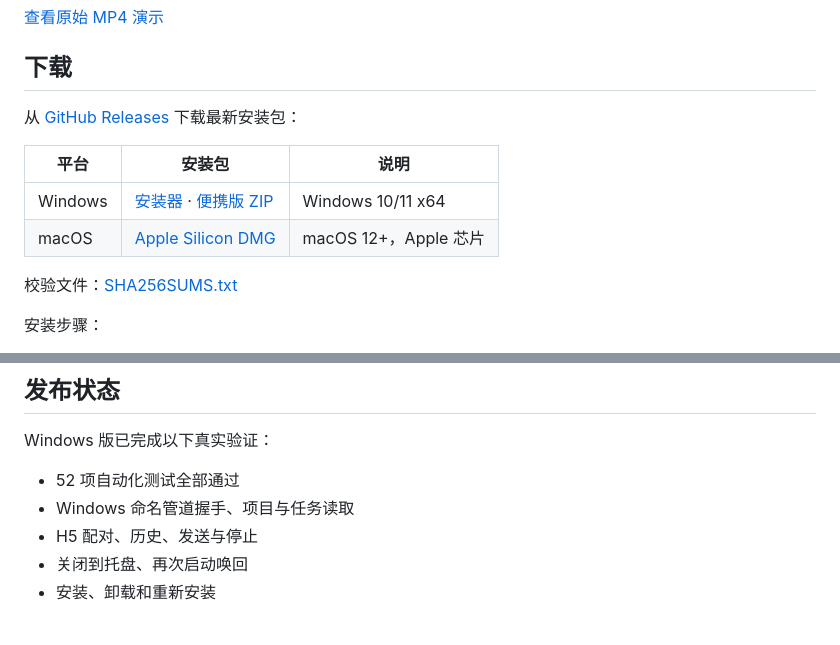
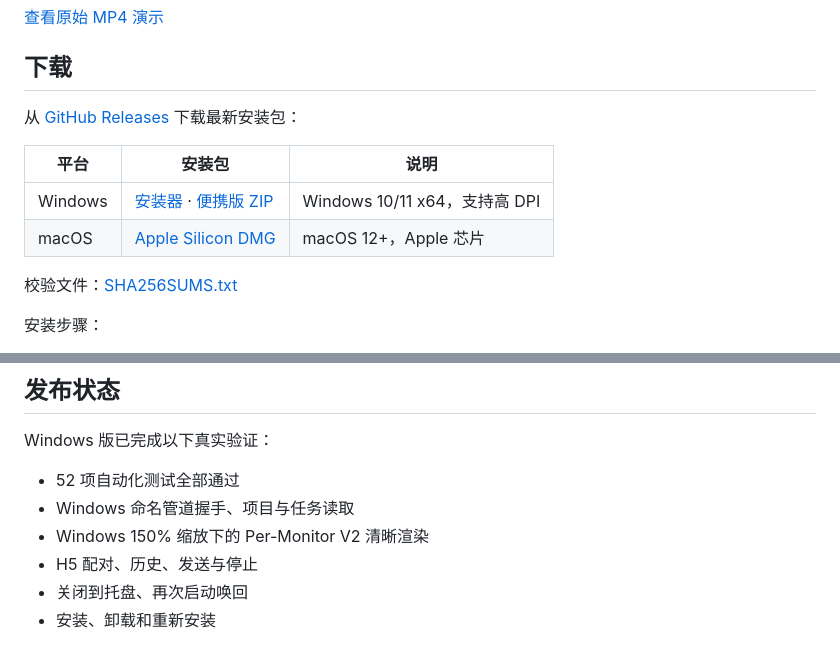
Before and after one commit to lijiahao66666/codex-phone-assistant, a Markdown page: README.md, 2 parts joined by grey strips. Drawn GitHub-style.

```diff
--- a/README.md
+++ b/README.md
@@ -22,6 +22,6 @@
 
 | 平台 | 安装包 | 说明 |
 | --- | --- | --- |
-| Windows | [安装器](https://github.com/lijiahao66666/codex-phone-assistant/releases/download/v0.1.0/codex-phone-assistant-windows-x64-setup.exe) · [便携版 ZIP](https://github.com/lijiahao66666/codex-phone-assistant/releases/download/v0.1.0/codex-phone-assistant-windows-x64.zip) | Windows 10/11 x64 |
-| macOS | [Apple Silicon DMG](https://github.com/lijiahao66666/codex-phone-assistant/releases/download/v0.1.0/codex-phone-assistant-macos-arm64.dmg) | macOS 12+，Apple 芯片 |
+| Windows | [安装器](https://github.com/lijiahao66666/codex-phone-assistant/releases/download/v0.1.1/codex-phone-assistant-windows-x64-setup.exe) · [便携版 ZIP](https://github.com/lijiahao66666/codex-phone-assistant/releases/download/v0.1.1/codex-phone-assistant-windows-x64.zip) | Windows 10/11 x64，支持高 DPI |
+| macOS | [Apple Silicon DMG](https://github.com/lijiahao66666/codex-phone-assistant/releases/download/v0.1.1/codex-phone-assistant-macos-arm64.dmg) | macOS 12+，Apple 芯片 |
 
@@ -140,6 +140,7 @@ Windows 版已完成以下真实验证：
 
 - 52 项自动化测试全部通过
 - Windows 命名管道握手、项目与任务读取
+- Windows 150% 缩放下的 Per-Monitor V2 清晰渲染
 - H5 配对、历史、发送与停止
 - 关闭到托盘、再次启动唤回
 - 安装、卸载和重新安装
```
Also changed, not shown: other parts of README.md (+2 -2 lines), macos/README.md (+3 -3 lines), windows/README.md (+5 -5 lines), docs/assets/windows-pairing.png, 3 other files.
